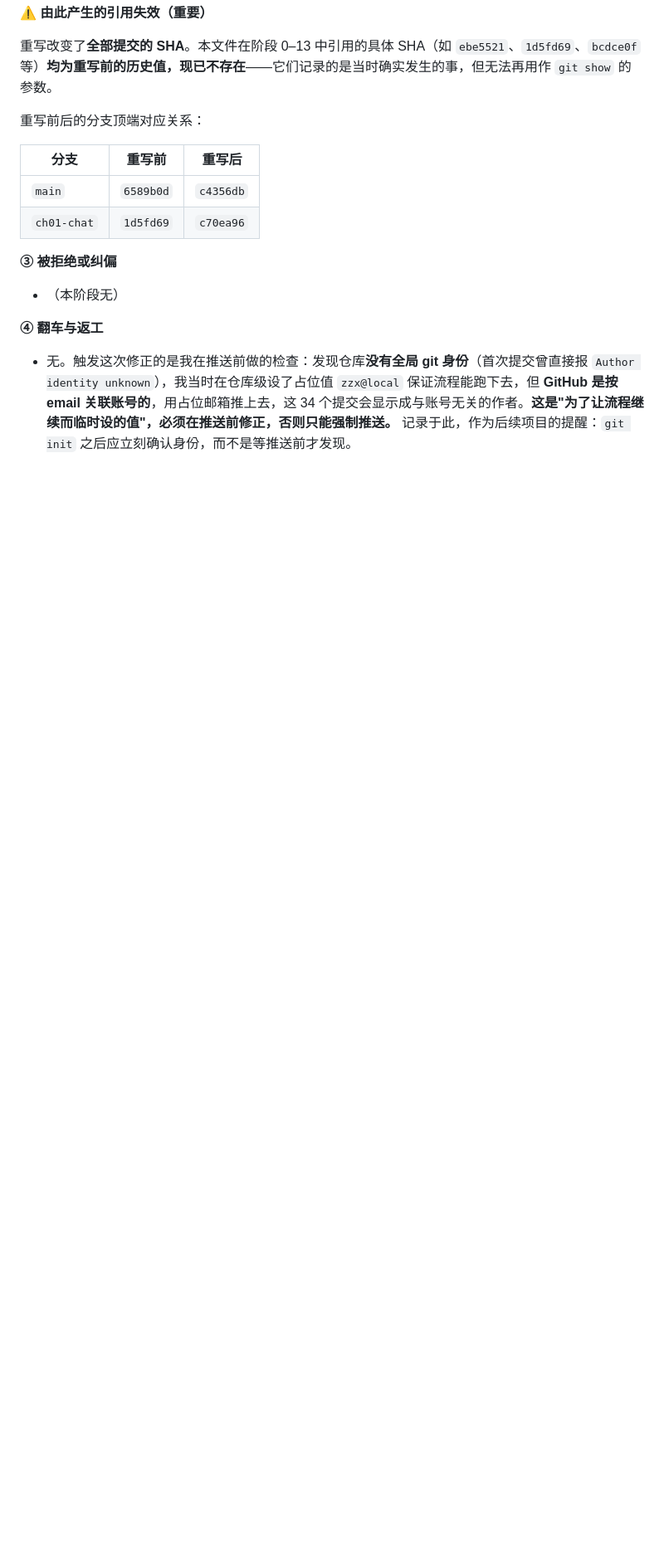
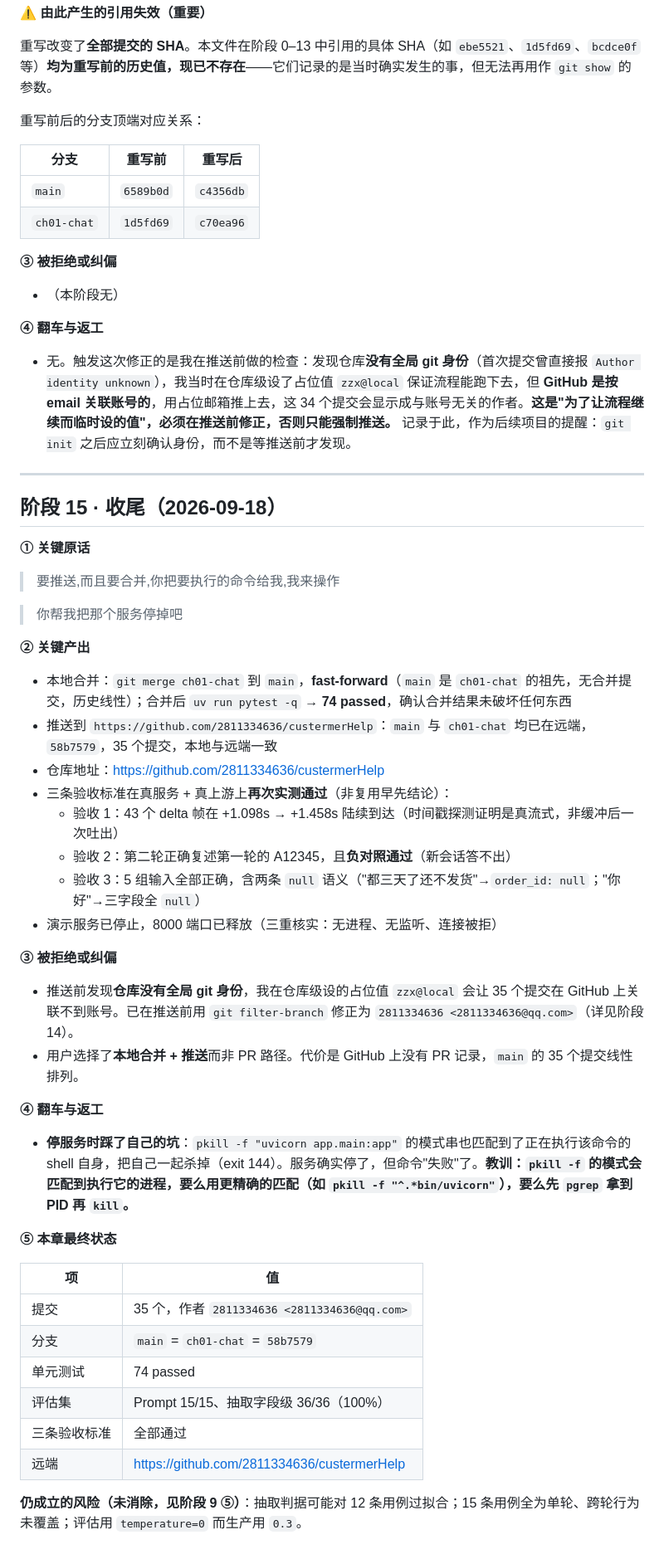
Before and after one commit to 2811334636/custermerHelp, a Markdown page: dev-notes/ch01.md, the part around the change. Shown at 83% size. Drawn GitHub-style; blank space fills up the shorter version.

Commit message:
docs: 收尾留痕（合并、推送、验收复测、服务停止）
Co-Authored-By: Claude Code <noreply@anthropic.com>

```diff
--- a/dev-notes/ch01.md
+++ b/dev-notes/ch01.md
@@ -926,3 +926,46 @@ $ uv run python -m evals.run_evals
 **④ 翻车与返工**
 
 - 无。触发这次修正的是我在推送前做的检查：发现仓库**没有全局 git 身份**（首次提交曾直接报 `Author identity unknown`），我当时在仓库级设了占位值 `zzx@local` 保证流程能跑下去，但 **GitHub 是按 email 关联账号的**，用占位邮箱推上去，这 34 个提交会显示成与账号无关的作者。**这是"为了让流程继续而临时设的值"，必须在推送前修正，否则只能强制推送。** 记录于此，作为后续项目的提醒：`git init` 之后应立刻确认身份，而不是等推送前才发现。
+
+---
+
+## 阶段 15 · 收尾（2026-09-18）
+
+**① 关键原话**
+
+> 要推送,而且要合并,你把要执行的命令给我,我来操作
+
+> 你帮我把那个服务停掉吧
+
+**② 关键产出**
+
+- 本地合并：`git merge ch01-chat` 到 `main`，**fast-forward**（`main` 是 `ch01-chat` 的祖先，无合并提交，历史线性）；合并后 `uv run pytest -q` → **74 passed**，确认合并结果未破坏任何东西
+- 推送到 `https://github.com/2811334636/custermerHelp`：`main` 与 `ch01-chat` 均已在远端，`58b7579`，35 个提交，本地与远端一致
+- 仓库地址：https://github.com/2811334636/custermerHelp
+- 三条验收标准在真服务 + 真上游上**再次实测通过**（非复用早先结论）：
+  - 验收 1：43 个 delta 帧在 +1.098s → +1.458s 陆续到达（时间戳探测证明是真流式，非缓冲后一次吐出）
+  - 验收 2：第二轮正确复述第一轮的 A12345，且**负对照通过**（新会话答不出）
+  - 验收 3：5 组输入全部正确，含两条 `null` 语义（"都三天了还不发货"→`order_id: null`；"你好"→三字段全 `null`）
+- 演示服务已停止，8000 端口已释放（三重核实：无进程、无监听、连接被拒）
+
+**③ 被拒绝或纠偏**
+
+- 推送前发现**仓库没有全局 git 身份**，我在仓库级设的占位值 `zzx@local` 会让 35 个提交在 GitHub 上关联不到账号。已在推送前用 `git filter-branch` 修正为 `2811334636 <2811334636@qq.com>`（详见阶段 14）。
+- 用户选择了**本地合并 + 推送**而非 PR 路径。代价是 GitHub 上没有 PR 记录，`main` 的 35 个提交线性排列。
+
+**④ 翻车与返工**
+
+- **停服务时踩了自己的坑**：`pkill -f "uvicorn app.main:app"` 的模式串也匹配到了正在执行该命令的 shell 自身，把自己一起杀掉（exit 144）。服务确实停了，但命令"失败"了。**教训：`pkill -f` 的模式会匹配到执行它的进程，要么用更精确的匹配（如 `pkill -f "^.*bin/uvicorn"`），要么先 `pgrep` 拿到 PID 再 `kill`。**
+
+**⑤ 本章最终状态**
+
+| 项 | 值 |
+|---|---|
+| 提交 | 35 个，作者 `2811334636 <2811334636@qq.com>` |
+| 分支 | `main` = `ch01-chat` = `58b7579` |
+| 单元测试 | 74 passed |
+| 评估集 | Prompt 15/15、抽取字段级 36/36（100%） |
+| 三条验收标准 | 全部通过 |
+| 远端 | https://github.com/2811334636/custermerHelp |
+
+**仍成立的风险（未消除，见阶段 9 ⑤）**：抽取判据可能对 12 条用例过拟合；15 条用例全为单轮、跨轮行为未覆盖；评估用 `temperature=0` 而生产用 `0.3`。
```
